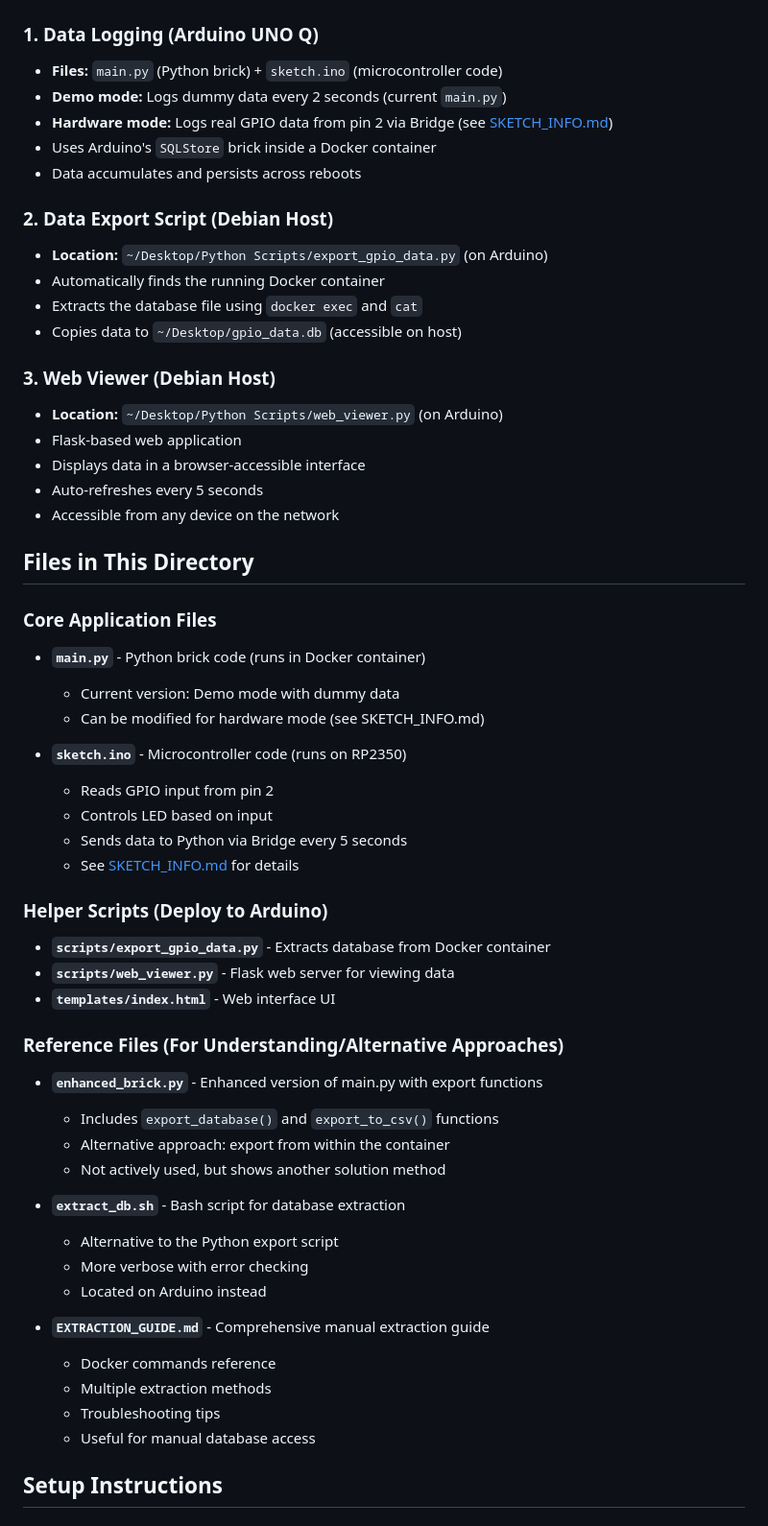
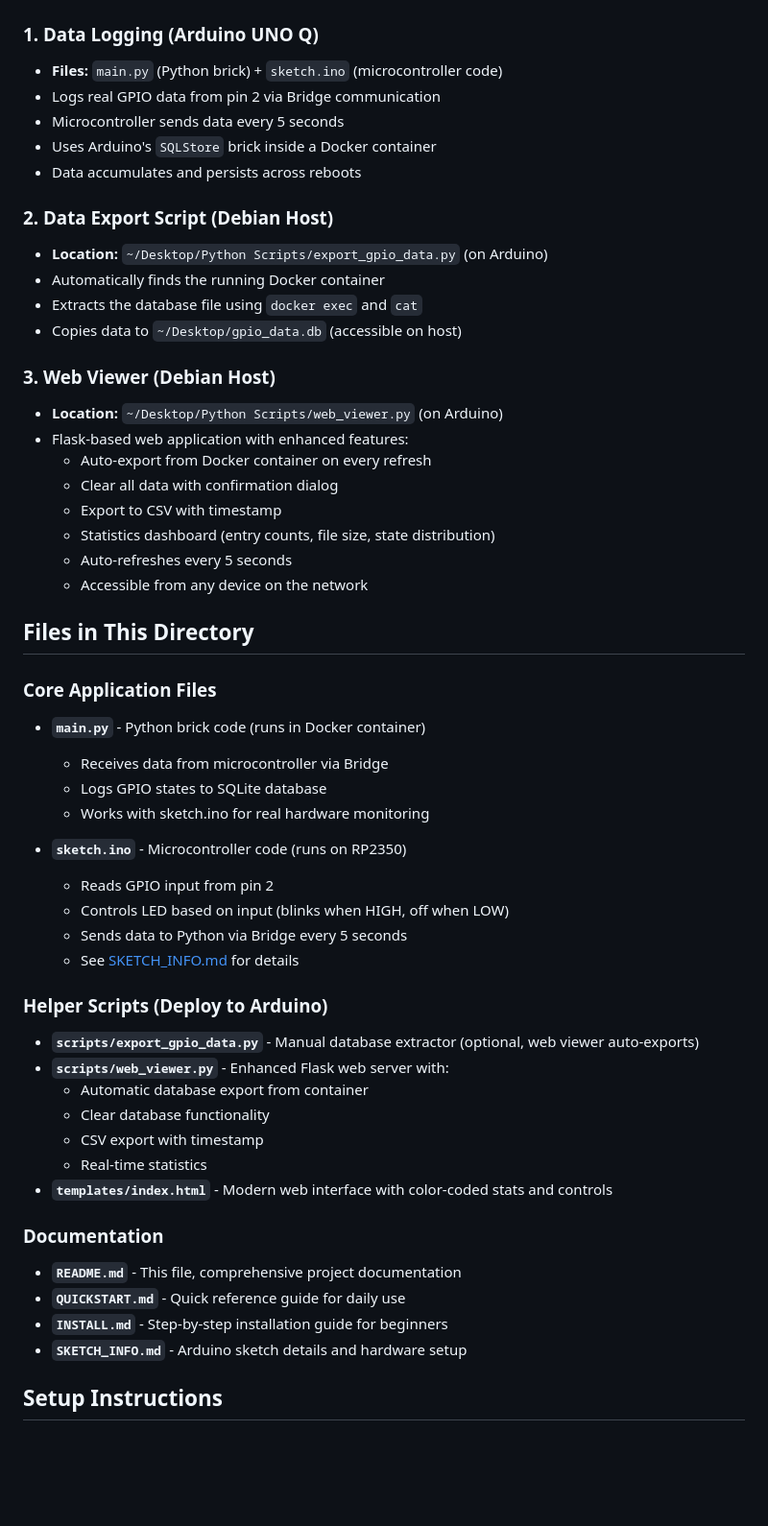
Before and after one commit to hadefuwa/uno-q-sql, a Markdown page: README.md, the part around the change. Shown at 96% size. Rendered like a GitHub page; blank space fills up the shorter version.

Commit message:
Update README to reflect hardware mode and enhanced web viewer features

```diff
--- a/README.md
+++ b/README.md
@@ -24,8 +24,8 @@ Through testing, we discovered:
 
 ### 1. Data Logging (Arduino UNO Q)
 - **Files:** `main.py` (Python brick) + `sketch.ino` (microcontroller code)
-- **Demo mode:** Logs dummy data every 2 seconds (current `main.py`)
-- **Hardware mode:** Logs real GPIO data from pin 2 via Bridge (see [SKETCH_INFO.md](SKETCH_INFO.md))
+- Logs real GPIO data from pin 2 via Bridge communication
+- Microcontroller sends data every 5 seconds
 - Uses Arduino's `SQLStore` brick inside a Docker container
 - Data accumulates and persists across reboots
 
@@ -37,48 +37,45 @@ Through testing, we discovered:
 
 ### 3. Web Viewer (Debian Host)
 - **Location:** `~/Desktop/Python Scripts/web_viewer.py` (on Arduino)
-- Flask-based web application
-- Displays data in a browser-accessible interface
-- Auto-refreshes every 5 seconds
-- Accessible from any device on the network
+- Flask-based web application with enhanced features:
+  - Auto-export from Docker container on every refresh
+  - Clear all data with confirmation dialog
+  - Export to CSV with timestamp
+  - Statistics dashboard (entry counts, file size, state distribution)
+  - Auto-refreshes every 5 seconds
+  - Accessible from any device on the network
 
 ## Files in This Directory
 
 ### Core Application Files
 
 - **`main.py`** - Python brick code (runs in Docker container)
-  - Current version: Demo mode with dummy data
-  - Can be modified for hardware mode (see SKETCH_INFO.md)
+  - Receives data from microcontroller via Bridge
+  - Logs GPIO states to SQLite database
+  - Works with sketch.ino for real hardware monitoring
 
 - **`sketch.ino`** - Microcontroller code (runs on RP2350)
   - Reads GPIO input from pin 2
-  - Controls LED based on input
+  - Controls LED based on input (blinks when HIGH, off when LOW)
   - Sends data to Python via Bridge every 5 seconds
   - See [SKETCH_INFO.md](SKETCH_INFO.md) for details
 
 ### Helper Scripts (Deploy to Arduino)
 
-- **`scripts/export_gpio_data.py`** - Extracts database from Docker container
-- **`scripts/web_viewer.py`** - Flask web server for viewing data
-- **`templates/index.html`** - Web interface UI
+- **`scripts/export_gpio_data.py`** - Manual database extractor (optional, web viewer auto-exports)
+- **`scripts/web_viewer.py`** - Enhanced Flask web server with:
+  - Automatic database export from container
+  - Clear database functionality
+  - CSV export with timestamp
+  - Real-time statistics
+- **`templates/index.html`** - Modern web interface with color-coded stats and controls
 
-### Reference Files (For Understanding/Alternative Approaches)
+### Documentation
 
-- **`enhanced_brick.py`** - Enhanced version of main.py with export functions
-  - Includes `export_database()` and `export_to_csv()` functions
-  - Alternative approach: export from within the container
-  - Not actively used, but shows another solution method
-
-- **`extract_db.sh`** - Bash script for database extraction
-  - Alternative to the Python export script
-  - More verbose with error checking
-  - Located on Arduino instead
-
-- **`EXTRACTION_GUIDE.md`** - Comprehensive manual extraction guide
-  - Docker commands reference
-  - Multiple extraction methods
-  - Troubleshooting tips
-  - Useful for manual database access
+- **`README.md`** - This file, comprehensive project documentation
+- **`QUICKSTART.md`** - Quick reference guide for daily use
+- **`INSTALL.md`** - Step-by-step installation guide for beginners
+- **`SKETCH_INFO.md`** - Arduino sketch details and hardware setup
 
 ## Setup Instructions
 
```
